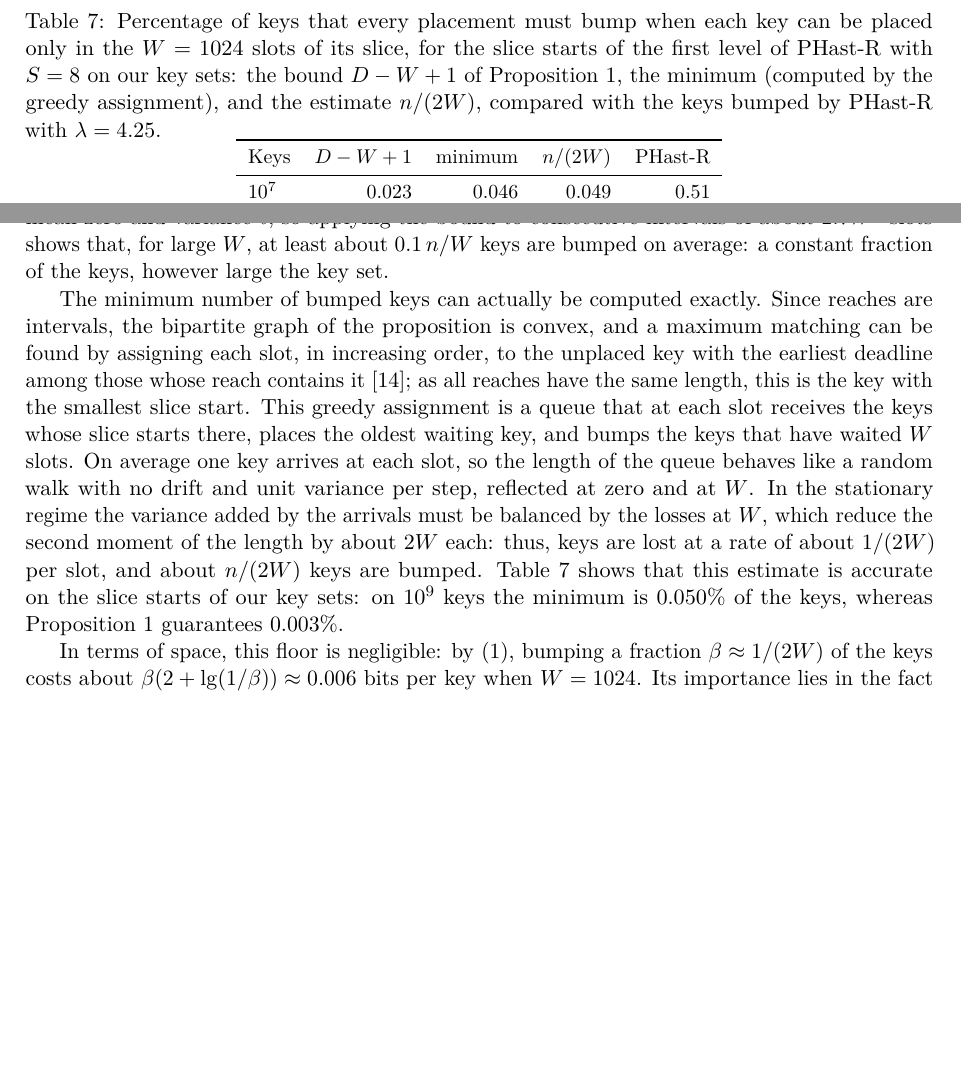
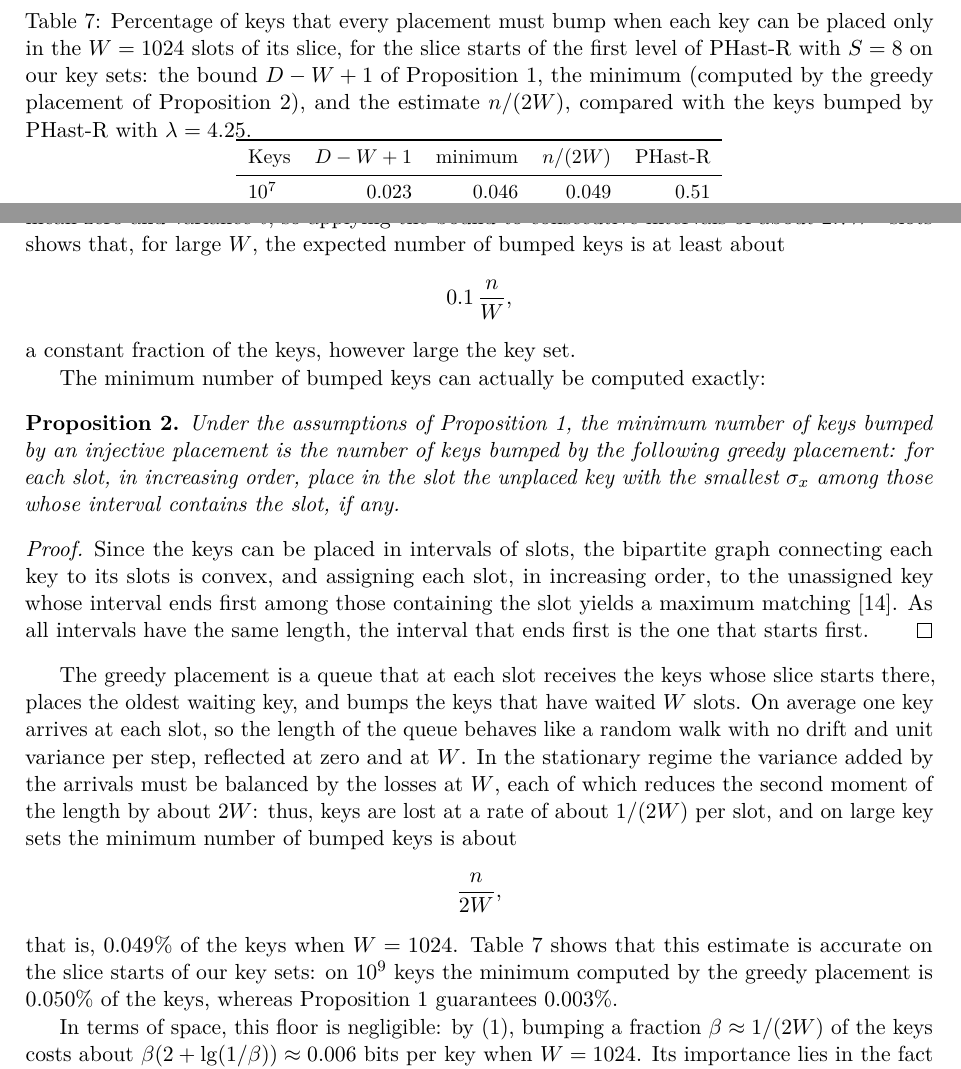
Before and after one commit to vigna/sux-rs, a LaTeX paper (paper/phast.tex): two parts of pages 16 and 17 of 20, joined at a grey line, cut so that both start at the same text, the shorter picture padded with empty space. Compiled offline with pdfLaTeX.

```diff
--- a/paper/phast.tex
+++ b/paper/phast.tex
@@ -1282,7 +1282,8 @@
 \caption{Percentage of keys that every placement must bump when each key can
 be placed only in the $W=1024$ slots of its slice, for the slice starts of the
 first level of \PHastR with $S=8$ on our key sets: the bound $D-W+1$ of
-Proposition~\ref{prop:bump}, the minimum (computed by the greedy assignment),
+Proposition~\ref{prop:bump}, the minimum (computed by the greedy placement of
+Proposition~\ref{prop:greedy}),
 and the estimate $n/(2W)$, compared with the keys bumped by \PHastR with
 $\lambda=4.25$.}
 \label{tab:floor}
@@ -1312,26 +1313,48 @@
 keys are bumped. The increment of $X$ on an interval of $\ell$ slots is
 asymptotically normal with mean zero and variance $\ell$, so applying the
 bound to consecutive intervals of about $2.7W^2$ slots shows that, for large
-$W$, at least about $0.1\,n/W$ keys are bumped on average: a constant
-fraction of the keys, however large the key set.
+$W$, the expected number of bumped keys is at least about
+\[
+0.1\,\frac nW,
+\]
+a constant fraction of the keys, however large the key set.
 
-The minimum number of bumped keys can actually be computed exactly. Since
-reaches are intervals, the bipartite graph of the proposition is convex, and
-a maximum matching can be found by assigning each slot, in increasing order,
-to the unplaced key with the earliest deadline among those whose reach
-contains it~\cite{GloMMCBG}; as all reaches have the same length, this is the
-key with the smallest slice start. This greedy assignment is a queue that at
-each slot receives the keys whose slice starts there, places the oldest
-waiting key, and bumps the keys that have waited $W$ slots. On average one
-key arrives at each slot, so the length of the queue behaves like a random
-walk with no drift and unit variance per step, reflected at zero and at $W$.
-In the stationary regime the variance added by the arrivals must be balanced
-by the losses at $W$, which reduce the second moment of the length by about
-$2W$ each: thus, keys are lost at a rate of about $1/(2W)$ per slot, and
-about $n/(2W)$ keys are bumped. Table~\ref{tab:floor} shows that this
-estimate is accurate on the slice starts of our key sets: on $10^9$ keys the
-minimum is $0.050\%$ of the keys, whereas Proposition~\ref{prop:bump}
-guarantees $0.003\%$.
+The minimum number of bumped keys can actually be computed exactly:
+
+\begin{proposition}
+\label{prop:greedy}
+Under the assumptions of Proposition~\ref{prop:bump}, the minimum number of
+keys bumped by an injective placement is the number of keys bumped by the
+following greedy placement: for each slot, in increasing order, place in the
+slot the unplaced key with the smallest $\sigma_x$ among those whose
+interval contains the slot, if any.
+\end{proposition}
+
+\begin{proof}
+Since the keys can be placed in intervals of slots, the bipartite graph
+connecting each key to its slots is convex, and assigning each slot, in
+increasing order, to the unassigned key whose interval ends first among those
+containing the slot yields a maximum matching~\cite{GloMMCBG}. As all
+intervals have the same length, the interval that ends first is the one that
+starts first.
+\end{proof}
+
+The greedy placement is a queue that at each slot receives the keys whose
+slice starts there, places the oldest waiting key, and bumps the keys that
+have waited $W$ slots. On average one key arrives at each slot, so the length
+of the queue behaves like a random walk with no drift and unit variance per
+step, reflected at zero and at $W$. In the stationary regime the variance
+added by the arrivals must be balanced by the losses at $W$, each of which
+reduces the second moment of the length by about $2W$: thus, keys are lost at
+a rate of about $1/(2W)$ per slot, and on large key sets the minimum number
+of bumped keys is about
+\[
+\frac n{2W},
+\]
+that is, $0.049\%$ of the keys when $W=1024$. Table~\ref{tab:floor} shows
+that this estimate is accurate on the slice starts of our key sets: on
+$10^9$ keys the minimum computed by the greedy placement is $0.050\%$ of the
+keys, whereas Proposition~\ref{prop:bump} guarantees $0.003\%$.
 
 In terms of space, this floor is negligible: by~(\ref{eq:space}), bumping a
 fraction $\beta\approx1/(2W)$ of the keys costs about
```
Also changed, not shown: paper/phast.tex (6 more changed lines).
